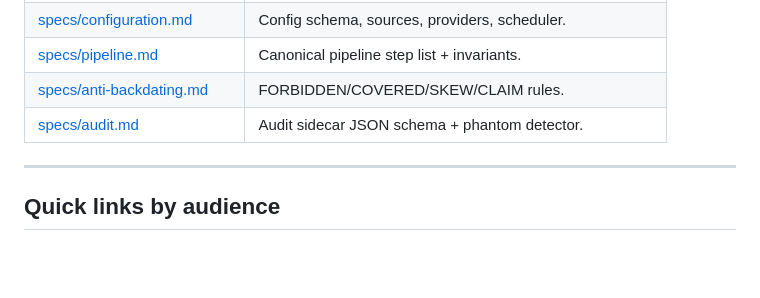
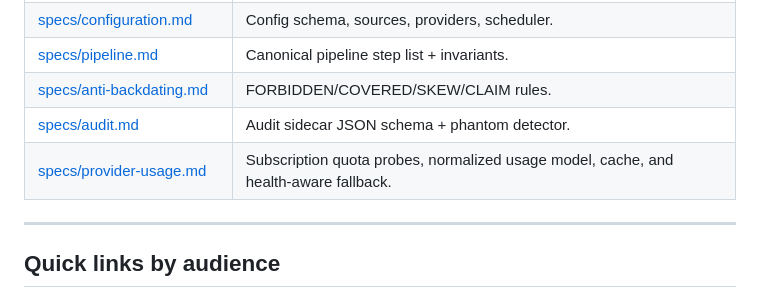
Before and after one commit to MAECLY/autostand, a Markdown page: docs/README.md, the part around the change. Rendered like a GitHub page; blank space fills up the shorter version.

Commit message:
docs(specs): specify provider usage probes and health-aware fallback

```diff
--- a/docs/README.md
+++ b/docs/README.md
@@ -106,6 +106,7 @@ paths inside them are relative to the `autostand-ui` root unless stated otherwis
 | [specs/pipeline.md](specs/pipeline.md) | Canonical pipeline step list + invariants. |
 | [specs/anti-backdating.md](specs/anti-backdating.md) | FORBIDDEN/COVERED/SKEW/CLAIM rules. |
 | [specs/audit.md](specs/audit.md) | Audit sidecar JSON schema + phantom detector. |
+| [specs/provider-usage.md](specs/provider-usage.md) | Subscription quota probes, normalized usage model, cache, and health-aware fallback. |
 
 ---
 
```
Also changed, not shown: docs/specs/provider-usage.md (added, +521 -0 lines).
